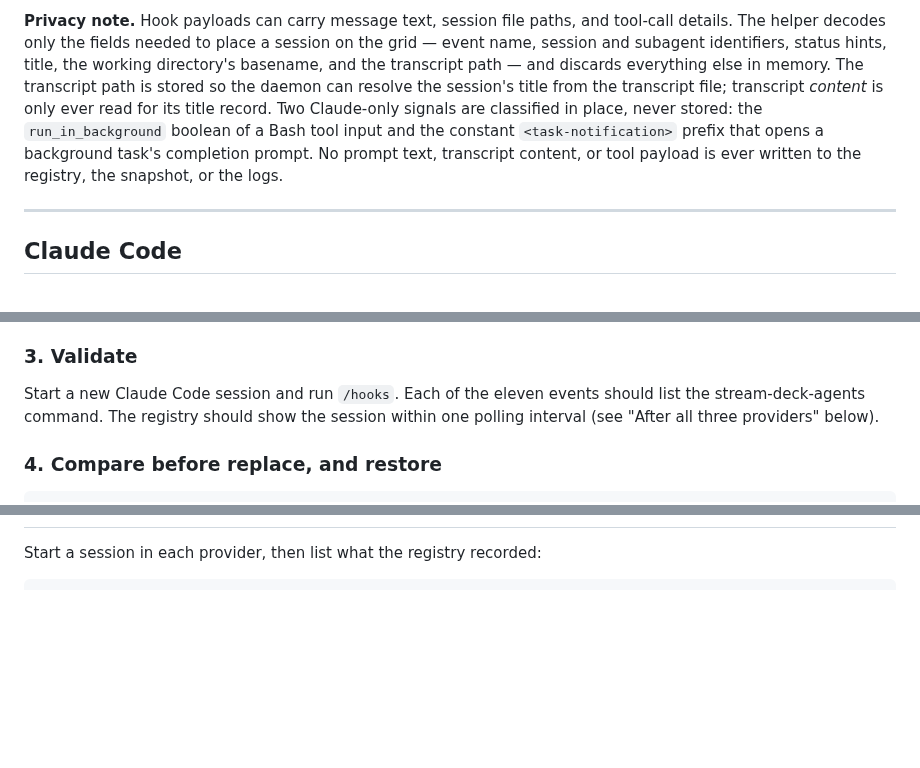
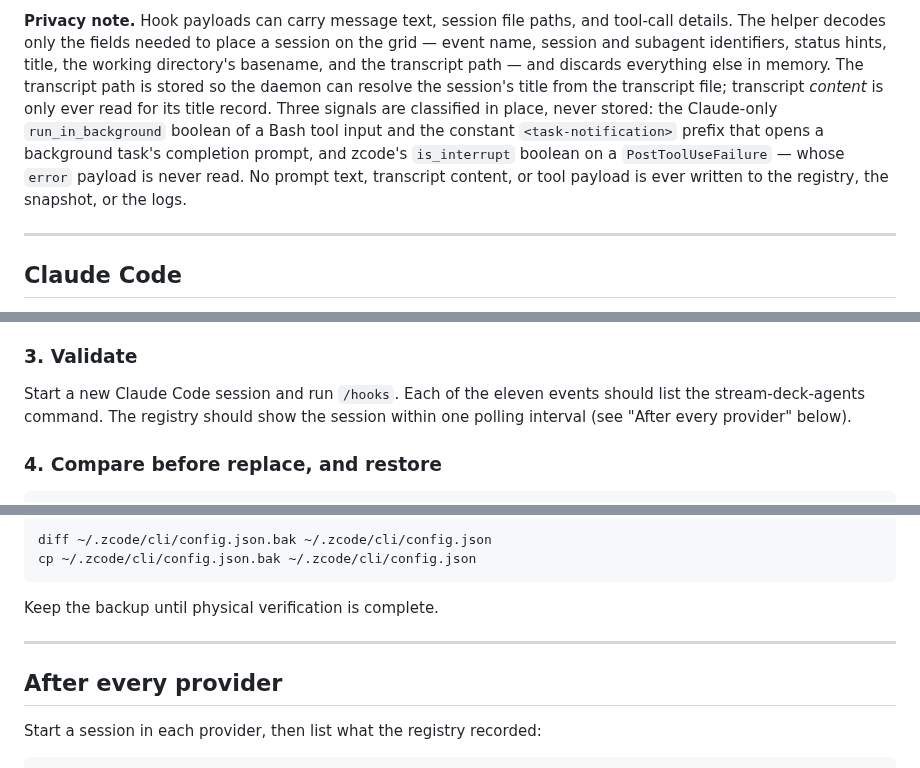
Before and after one commit to arittr/dealerboard, a Markdown page: docs/hook-configuration.md, 3 parts joined by grey strips. Rendered like a GitHub page; blank space fills up the shorter version.

Commit message:
docs: zcode hook configuration and conventions

````diff
--- a/docs/hook-configuration.md
+++ b/docs/hook-configuration.md
@@ -23,11 +23,13 @@ session on the grid — event name, session and subagent identifiers, status
 hints, title, the working directory's basename, and the transcript path — and
 discards everything else in memory. The transcript path is stored so the
 daemon can resolve the session's title from the transcript file; transcript
-*content* is only ever read for its title record. Two Claude-only signals are
-classified in place, never stored: the `run_in_background` boolean of a Bash
-tool input and the constant `<task-notification>` prefix that opens a
-background task's completion prompt. No prompt text, transcript content, or
-tool payload is ever written to the registry, the snapshot, or the logs.
+*content* is only ever read for its title record. Three signals are
+classified in place, never stored: the Claude-only `run_in_background` boolean
+of a Bash tool input and the constant `<task-notification>` prefix that opens
+a background task's completion prompt, and zcode's `is_interrupt` boolean on
+a `PostToolUseFailure` — whose `error` payload is never read. No prompt text,
+transcript content, or tool payload is ever written to the registry, the
+snapshot, or the logs.
 
 ---
 
@@ -225,7 +227,7 @@ unchanged; no wrapper is installed.
 
 Start a new Claude Code session and run `/hooks`. Each of the eleven events
 should list the stream-deck-agents command. The registry should show the
-session within one polling interval (see "After all three providers" below).
+session within one polling interval (see "After every provider" below).
 
 ### 4. Compare before replace, and restore
 
@@ -629,3 +724,13 @@ not exist before, delete it instead of restoring.)
+```bash
+diff ~/.zcode/cli/config.json.bak ~/.zcode/cli/config.json
+cp ~/.zcode/cli/config.json.bak ~/.zcode/cli/config.json
+```
+
+Keep the backup until physical verification is complete.
+
+---
+
+## After every provider
 
 Start a session in each provider, then list what the registry recorded:
 
````
Also changed, not shown: other parts of docs/hook-configuration.md (+94 -1 lines), AGENTS.md (+19 -9 lines).
